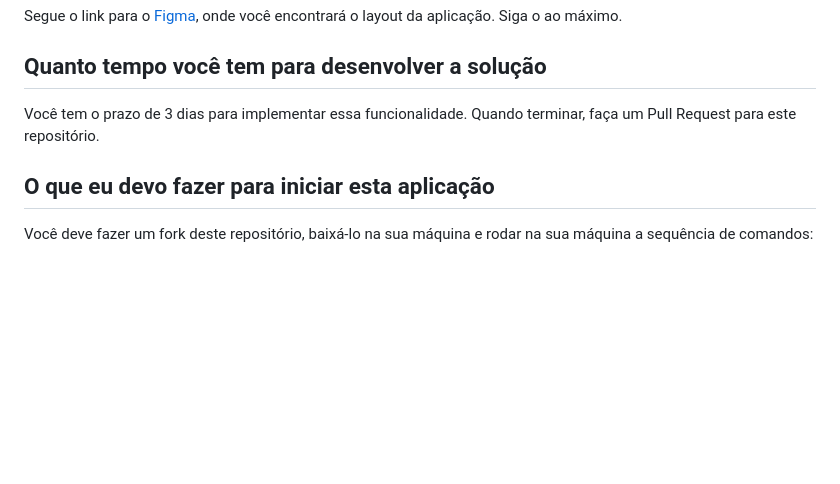
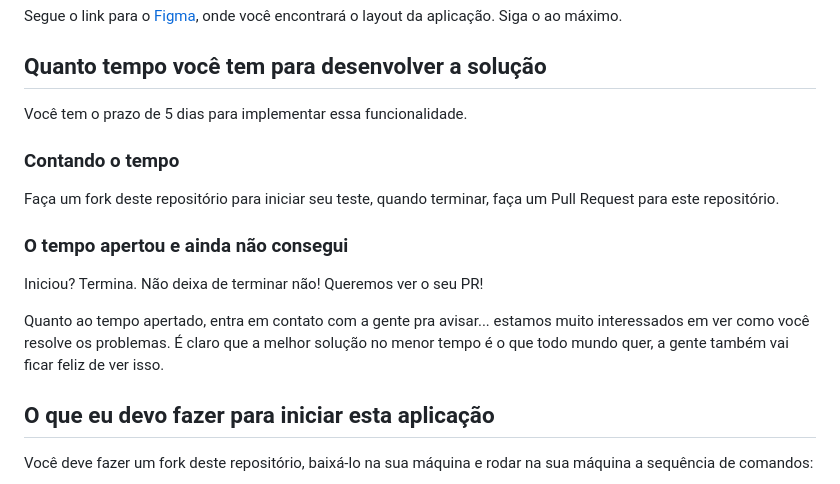
Before and after one commit to evaldobarbosa/emitte_dev_test, a Markdown page: README.md, the part around the change. GitHub-like rendering; blank space fills up the shorter version.

Commit message:
Update README.md
Atualizando informações sobre tempo de execução

```diff
--- a/README.md
+++ b/README.md
@@ -35,7 +35,17 @@ Segue o link para o  [Figma](https://www.figma.com/file/Dx9V3dLGvKDa0euP7rA299/T
 
 ## Quanto tempo você tem para desenvolver a solução
 
-Você tem o prazo de 3 dias para implementar essa funcionalidade. Quando terminar, faça um Pull Request para este repositório.
+Você tem o prazo de 5 dias para implementar essa funcionalidade.
+
+### Contando o tempo
+
+Faça um fork deste repositório para iniciar seu teste, quando terminar, faça um Pull Request para este repositório.
+
+### O tempo apertou e ainda não consegui
+
+Iniciou? Termina. Não deixa de terminar não! Queremos ver o seu PR!
+
+Quanto ao tempo apertado, entra em contato com a gente pra avisar... estamos muito interessados em ver como você resolve os problemas. É claro que a melhor solução no menor tempo é o que todo mundo quer, a gente também vai ficar feliz de ver isso.
 
 ## O que eu devo fazer para iniciar esta aplicação
 
```
